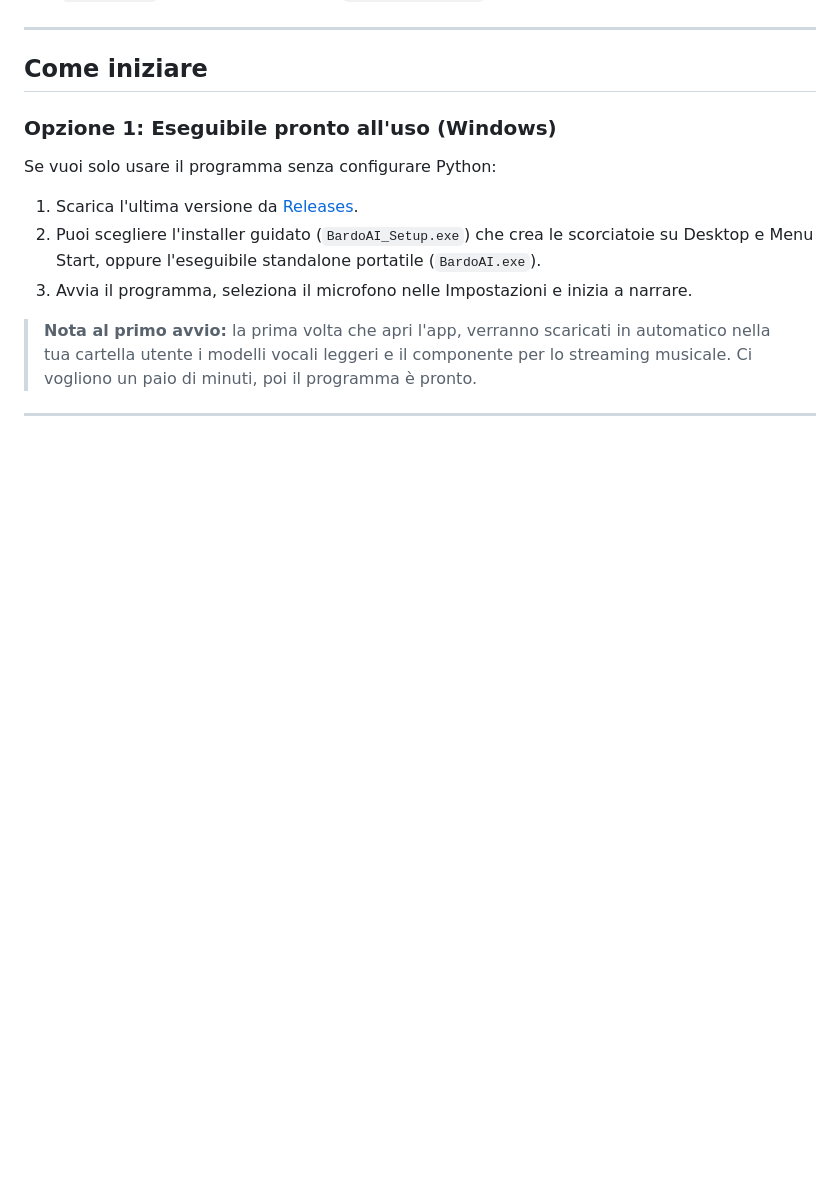
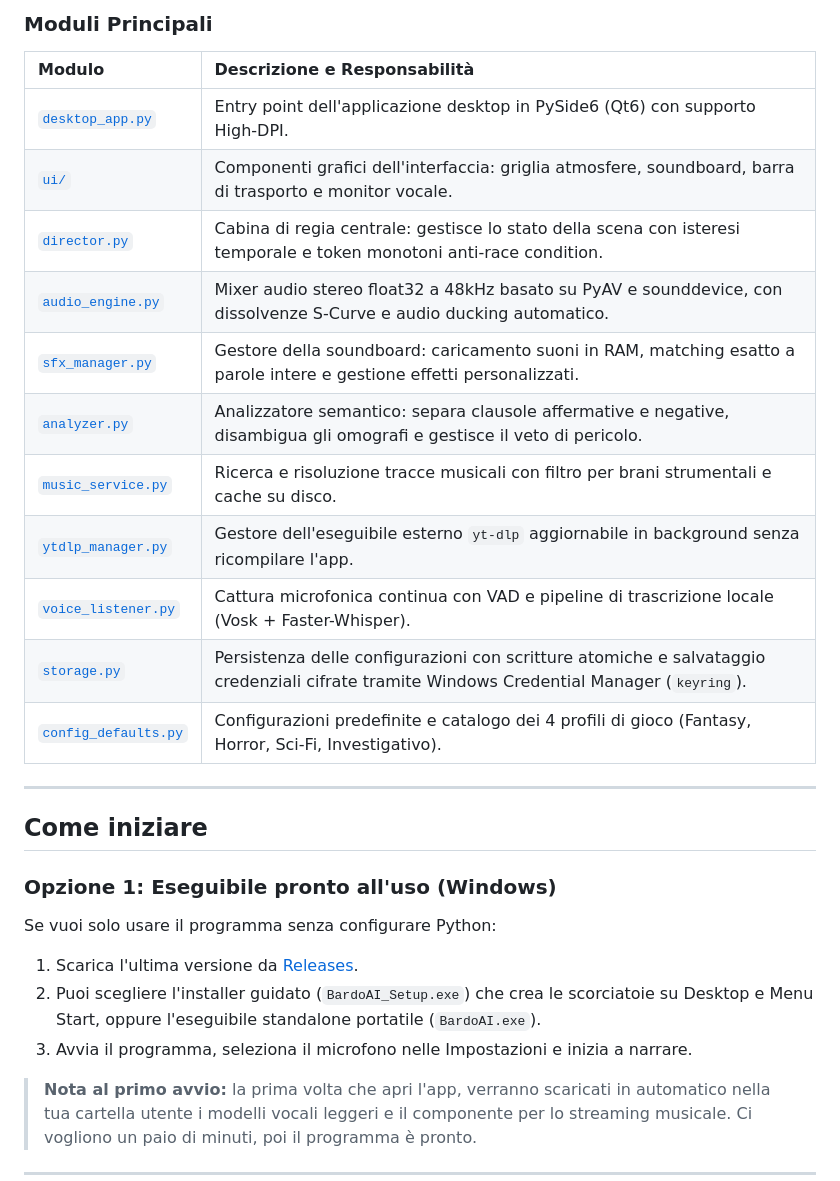
Before and after one commit to Il-Basta-Paolo/BardoAI, a Markdown page: README.md, the part around one of its changes. GitHub-like rendering; blank space fills up the shorter version.

Commit message:
Aggiunta sezione architettura del sistema con diagramma e tabella moduli nel README

```diff
--- a/README.md
+++ b/README.md
@@ -45,3 +69,18 @@ Con la versione 2.6.0 il progetto è stato completamente rifondato su un'archite
+### Moduli Principali
+
+| Modulo | Descrizione e Responsabilità |
+| :--- | :--- |
+| [`desktop_app.py`](desktop_app.py) | Entry point dell'applicazione desktop in PySide6 (Qt6) con supporto High-DPI. |
+| [`ui/`](ui/) | Componenti grafici dell'interfaccia: griglia atmosfere, soundboard, barra di trasporto e monitor vocale. |
+| [`director.py`](director.py) | Cabina di regia centrale: gestisce lo stato della scena con isteresi temporale e token monotoni anti-race condition. |
+| [`audio_engine.py`](audio_engine.py) | Mixer audio stereo float32 a 48kHz basato su PyAV e sounddevice, con dissolvenze S-Curve e audio ducking automatico. |
+| [`sfx_manager.py`](sfx_manager.py) | Gestore della soundboard: caricamento suoni in RAM, matching esatto a parole intere e gestione effetti personalizzati. |
+| [`analyzer.py`](analyzer.py) | Analizzatore semantico: separa clausole affermative e negative, disambigua gli omografi e gestisce il veto di pericolo. |
+| [`music_service.py`](music_service.py) | Ricerca e risoluzione tracce musicali con filtro per brani strumentali e cache su disco. |
+| [`ytdlp_manager.py`](ytdlp_manager.py) | Gestore dell'eseguibile esterno `yt-dlp` aggiornabile in background senza ricompilare l'app. |
+| [`voice_listener.py`](voice_listener.py) | Cattura microfonica continua con VAD e pipeline di trascrizione locale (Vosk + Faster-Whisper). |
+| [`storage.py`](storage.py) | Persistenza delle configurazioni con scritture atomiche e salvataggio credenziali cifrate tramite Windows Credential Manager (`keyring`). |
+| [`config_defaults.py`](config_defaults.py) | Configurazioni predefinite e catalogo dei 4 profili di gioco (Fantasy, Horror, Sci-Fi, Investigativo). |
 
 ---
 
```
Also changed, not shown: other parts of README.md (+24 -0 lines).
